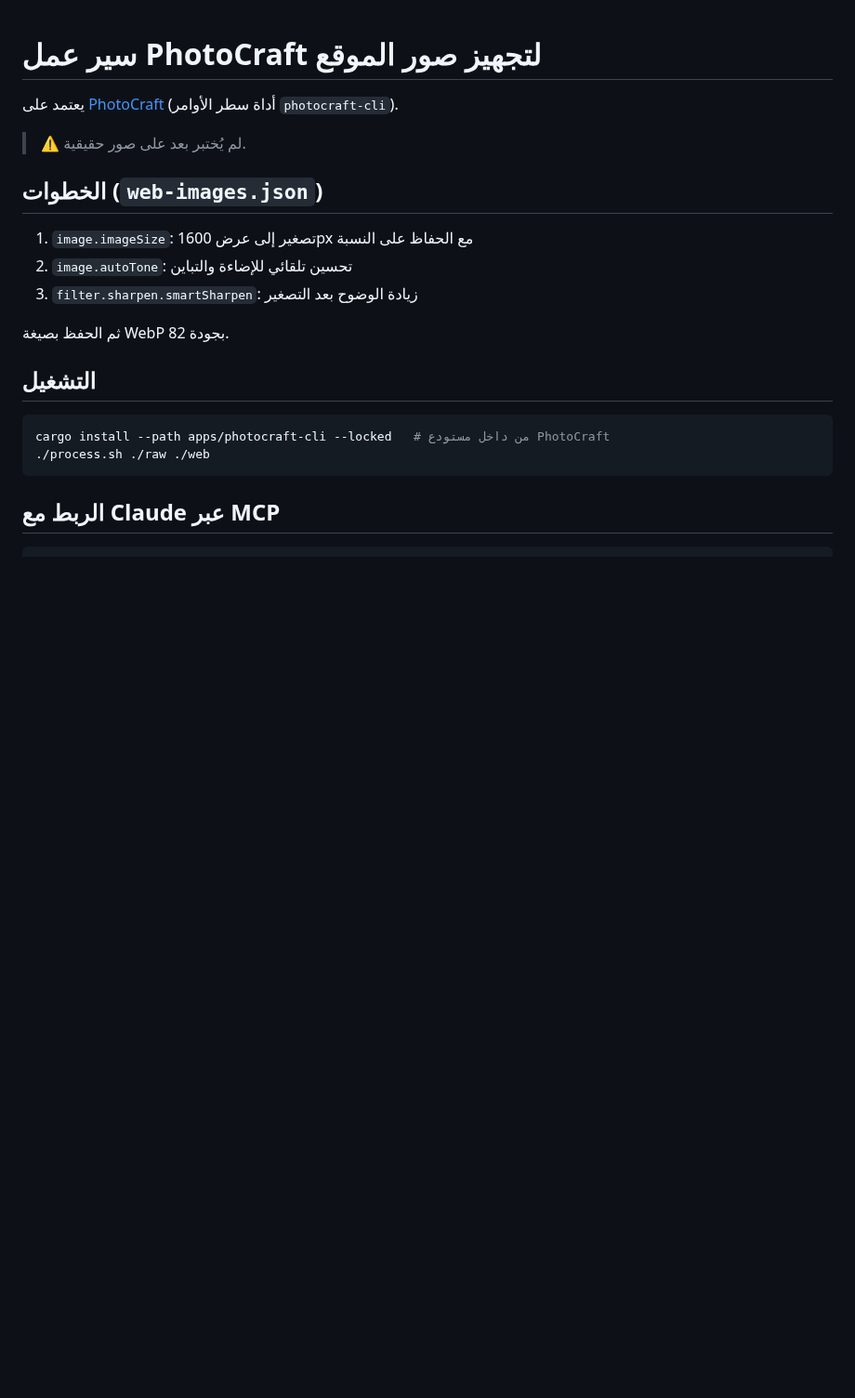
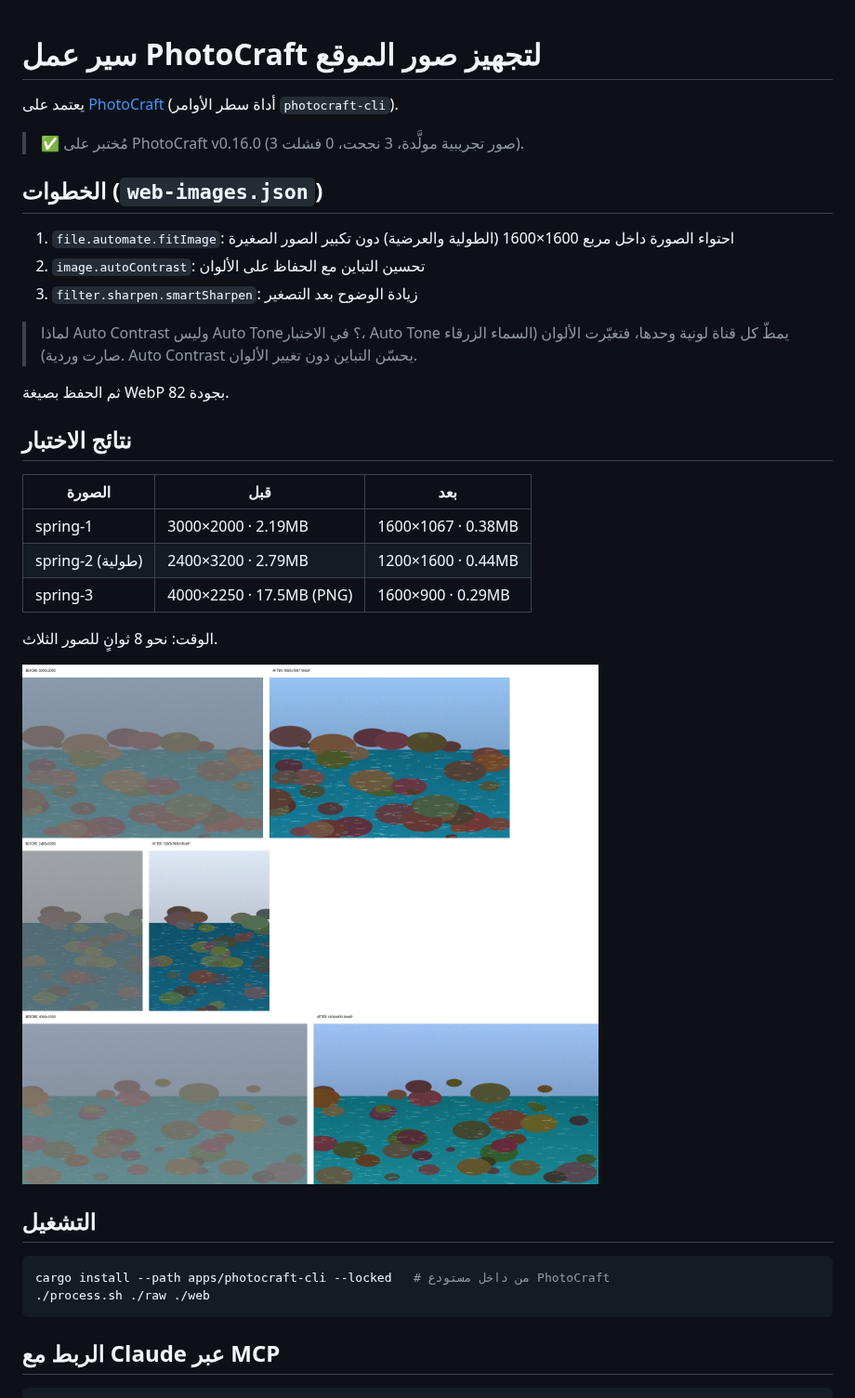
Before and after one commit to hind178/Photo-Enhancing-Generating-, a Markdown page: photocraft-workflow/README.md, the part around the change. Shown at 93% size. Drawn GitHub-style; pictures changed too: photocraft-workflow/before-after.jpg (added); blank space fills up the shorter version.

Commit message:
PhotoCraft workflow: use Fit Image and Auto Contrast, add test results
Auto Tone shifted colors in testing; Auto Contrast keeps them. Fit Image
handles portrait photos and never enlarges small images.

Co-Authored-By: Claude Opus 5.5 <noreply@anthropic.com>
Claude-Session: https://claude.ai/code/session_01LBZM9aAbcpu1V46XG4JZpT

````diff
--- a/photocraft-workflow/README.md
+++ b/photocraft-workflow/README.md
@@ -2,14 +2,28 @@
 
 يعتمد على [PhotoCraft](https://github.com/storytold/photocraft) (أداة سطر الأوامر `photocraft-cli`).
 
-> ⚠️ لم يُختبر بعد على صور حقيقية.
+> ✅ مُختبر على PhotoCraft v0.16.0 (3 صور تجريبية مولَّدة، 3 نجحت، 0 فشلت).
 
 ## الخطوات (`web-images.json`)
-1. `image.imageSize`: تصغير إلى عرض 1600px مع الحفاظ على النسبة
-2. `image.autoTone`: تحسين تلقائي للإضاءة والتباين
+1. `file.automate.fitImage`: احتواء الصورة داخل مربع 1600×1600 (الطولية والعرضية) دون تكبير الصور الصغيرة
+2. `image.autoContrast`: تحسين التباين مع الحفاظ على الألوان
 3. `filter.sharpen.smartSharpen`: زيادة الوضوح بعد التصغير
 
+> لماذا Auto Contrast وليس Auto Tone؟ في الاختبار، Auto Tone يمطّ كل قناة لونية وحدها، فتغيّرت الألوان (السماء الزرقاء صارت وردية). Auto Contrast يحسّن التباين دون تغيير الألوان.
+
 ثم الحفظ بصيغة WebP بجودة 82.
+
+## نتائج الاختبار
+
+| الصورة | قبل | بعد |
+|---|---|---|
+| spring-1 | 3000×2000 · 2.19MB | 1600×1067 · 0.38MB |
+| spring-2 (طولية) | 2400×3200 · 2.79MB | 1200×1600 · 0.44MB |
+| spring-3 | 4000×2250 · 17.5MB (PNG) | 1600×900 · 0.29MB |
+
+الوقت: نحو 8 ثوانٍ للصور الثلاث.
+
+![قبل وبعد](before-after.jpg)
 
 ## التشغيل
 ```sh
````
Also changed, not shown: 1 other file.
